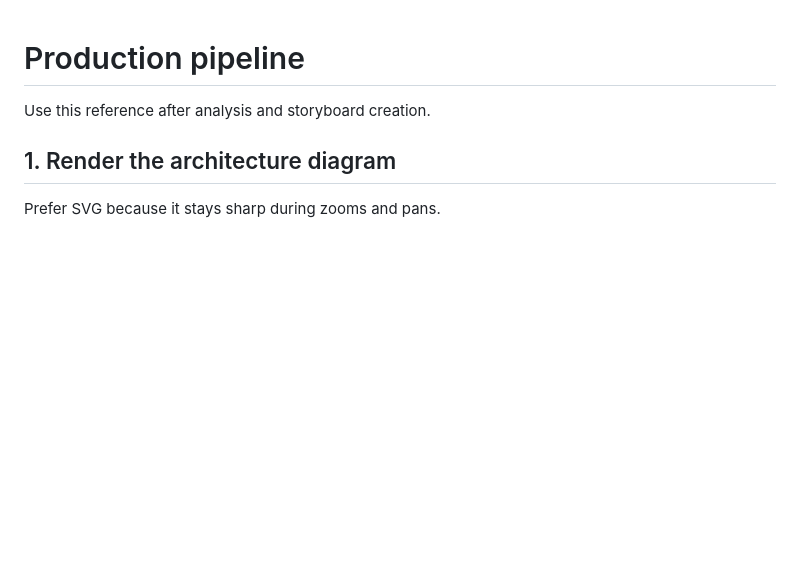
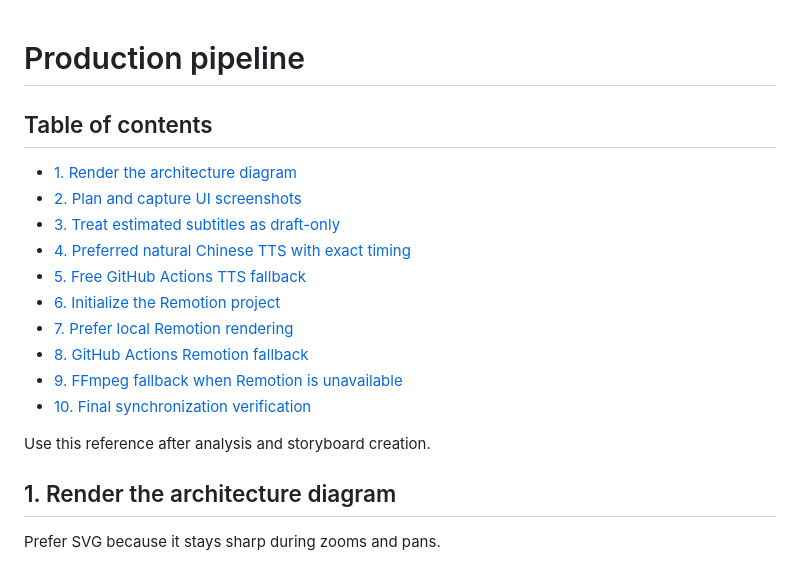
Before and after one commit to ythc/codebase-video-explainer, a Markdown page: references/production-pipeline.md, the part around the change. Drawn GitHub-style; blank space fills up the shorter version.

Commit message:
docs: add production reference navigation

```diff
--- a/references/production-pipeline.md
+++ b/references/production-pipeline.md
@@ -1,4 +1,17 @@
 # Production pipeline
+
+## Table of contents
+
+- [1. Render the architecture diagram](#1-render-the-architecture-diagram)
+- [2. Plan and capture UI screenshots](#2-plan-and-capture-ui-screenshots)
+- [3. Treat estimated subtitles as draft-only](#3-treat-estimated-subtitles-as-draft-only)
+- [4. Preferred natural Chinese TTS with exact timing](#4-preferred-natural-chinese-tts-with-exact-timing)
+- [5. Free GitHub Actions TTS fallback](#5-free-github-actions-tts-fallback)
+- [6. Initialize the Remotion project](#6-initialize-the-remotion-project)
+- [7. Prefer local Remotion rendering](#7-prefer-local-remotion-rendering)
+- [8. GitHub Actions Remotion fallback](#8-github-actions-remotion-fallback)
+- [9. FFmpeg fallback when Remotion is unavailable](#9-ffmpeg-fallback-when-remotion-is-unavailable)
+- [10. Final synchronization verification](#10-final-synchronization-verification)
 
 Use this reference after analysis and storyboard creation.
 
```
